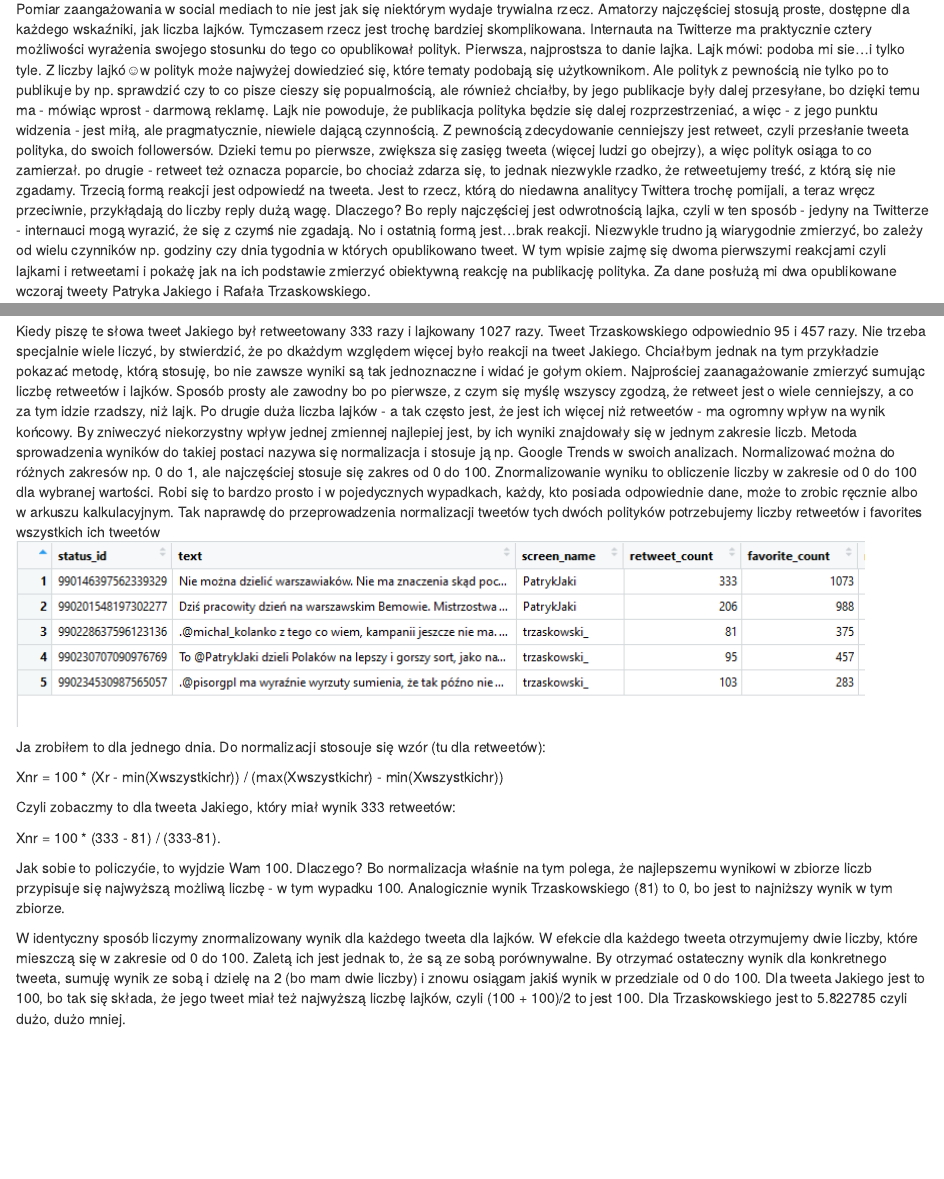
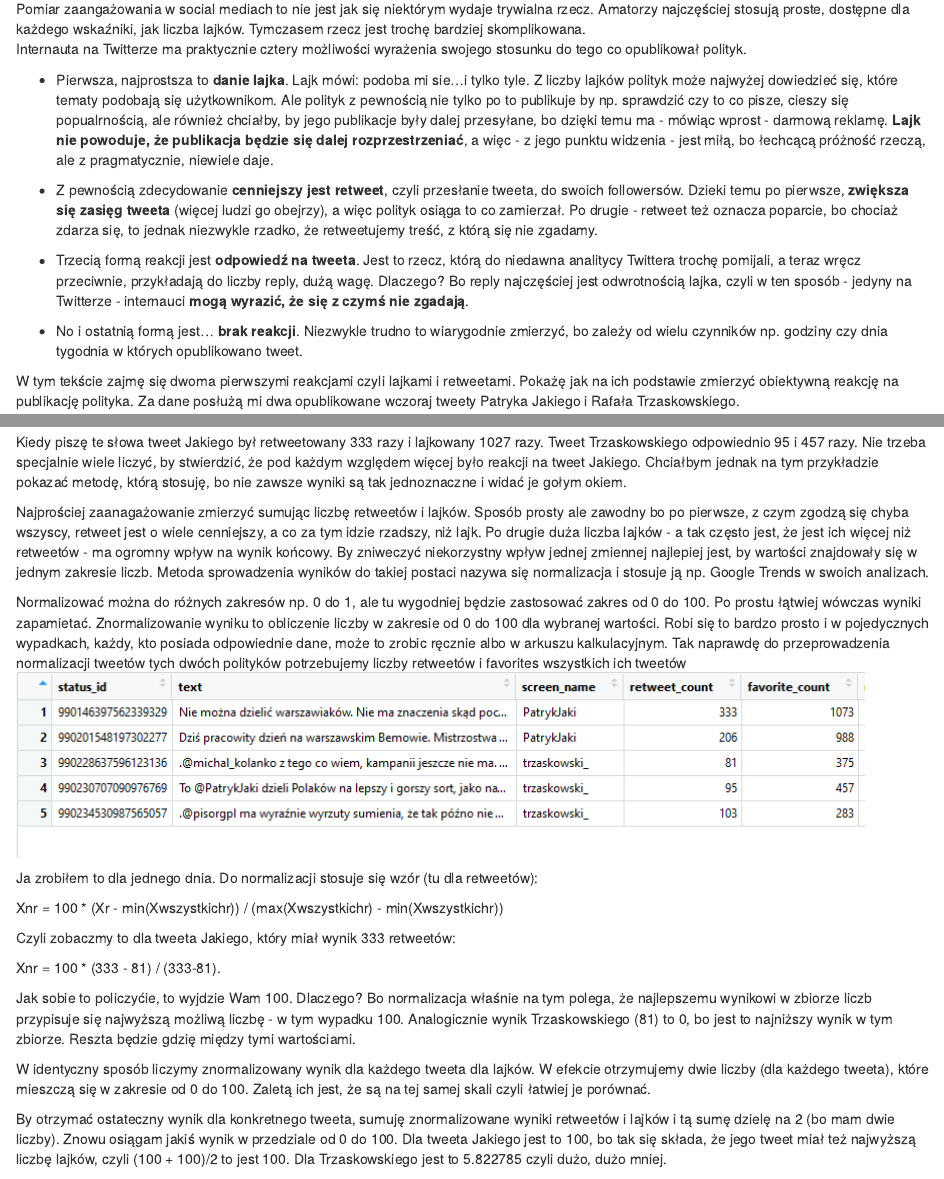
Before and after one commit to sms1962/dziennikarz.pl, an R Markdown document (content/post/2018-04-29-jak-mierzy-zaanga-owanie-na-twitterze.Rmd): the page in a window 1100 px wide, from 130 px down, and a second part further down, joined at a grey line. Rendered offline with R 4.5, knitr and Pandoc, with nearby package versions; some code elsewhere in the file could not run offline.

Commit message:
poprawiony

````diff
--- a/content/post/2018-04-29-jak-mierzy-zaanga-owanie-na-twitterze.Rmd
+++ b/content/post/2018-04-29-jak-mierzy-zaanga-owanie-na-twitterze.Rmd
@@ -11,11 +11,17 @@ tags:
 ---
 
 Pomiar zaangażowania w social mediach to nie jest jak się niektórym wydaje trywialna rzecz. Amatorzy najczęściej stosują proste, dostępne dla każdego wskaźniki, jak liczba lajków. Tymczasem rzecz jest trochę bardziej skomplikowana.
-Internauta na Twitterze ma praktycznie cztery możliwości wyrażenia swojego stosunku do tego co opublikował polityk. Pierwsza, najprostsza to danie lajka. Lajk mówi: podoba mi sie...i tylko tyle. Z liczby lajkó☺w polityk może najwyżej dowiedzieć się, które tematy podobają się użytkownikom. Ale polityk z pewnością nie tylko po to publikuje by np. sprawdzić czy to co pisze cieszy się popualrnością, ale również chciałby, by jego publikacje były dalej przesyłane, bo dzięki temu ma  - mówiąc wprost - darmową reklamę. Lajk nie powoduje, że publikacja polityka będzie się dalej rozprzestrzeniać, a więc - z jego punktu widzenia - jest miłą, ale pragmatycznie, niewiele dającą czynnością.
-Z pewnością zdecydowanie cenniejszy jest retweet, czyli przesłanie tweeta polityka, do swoich followersów. Dzieki temu po pierwsze, zwiększa się zasięg tweeta (więcej ludzi go obejrzy), a więc polityk osiąga to co zamierzał. po drugie - retweet też oznacza poparcie, bo chociaż zdarza się, to jednak niezwykle rzadko, że retweetujemy treść, z którą się nie zgadamy.
-Trzecią formą reakcji jest odpowiedź na tweeta. Jest to rzecz, którą do niedawna analitycy Twittera trochę pomijali, a teraz wręcz przeciwnie, przykłądają do liczby reply dużą wagę. Dlaczego? Bo reply najczęściej jest odwrotnością lajka, czyli w ten sposób - jedyny na Twitterze - internauci mogą wyrazić, że się z czymś nie zgadają.
-No i ostatnią formą jest...brak reakcji. Niezwykle trudno ją wiarygodnie zmierzyć, bo zależy od wielu czynników np. godziny czy dnia tygodnia w których opublikowano tweet.
-W tym wpisie zajmę się dwoma pierwszymi reakcjami czyli lajkami i retweetami i pokażę jak na ich podstawie zmierzyć obiektywną reakcję na publikację polityka. Za dane posłużą mi dwa opublikowane wczoraj tweety Patryka Jakiego i Rafała Trzaskowskiego.
+Internauta na Twitterze ma praktycznie cztery możliwości wyrażenia swojego stosunku do tego co opublikował polityk.
+
+- Pierwsza, najprostsza to **danie lajka**. Lajk mówi: podoba mi sie...i tylko tyle. Z liczby lajków polityk może najwyżej dowiedzieć się, które tematy podobają się użytkownikom. Ale polityk z pewnością nie tylko po to publikuje by np. sprawdzić czy to co pisze, cieszy się popualrnością, ale również chciałby, by jego publikacje były dalej przesyłane, bo dzięki temu ma  - mówiąc wprost - darmową reklamę. **Lajk nie powoduje, że publikacja będzie się dalej rozprzestrzeniać**, a więc - z jego punktu widzenia - jest miłą, bo łechcącą próżność rzeczą, ale z  pragmatycznie, niewiele daje.
+
+- Z pewnością zdecydowanie **cenniejszy jest retweet**, czyli przesłanie tweeta, do swoich followersów. Dzieki temu po pierwsze, **zwiększa się zasięg tweeta** (więcej ludzi go obejrzy), a więc polityk osiąga to co zamierzał. Po drugie - retweet też oznacza poparcie, bo chociaż zdarza się, to jednak niezwykle rzadko, że retweetujemy treść, z którą się nie zgadamy.
+
+- Trzecią formą reakcji jest **odpowiedź na tweeta**. Jest to rzecz, którą do niedawna analitycy Twittera trochę pomijali, a teraz wręcz przeciwnie, przykładają do liczby reply, dużą wagę. Dlaczego? Bo reply najczęściej jest odwrotnością lajka, czyli w ten sposób - jedyny na Twitterze - internauci **mogą wyrazić, że się z czymś nie zgadają**.
+
+- No i ostatnią formą jest... **brak reakcji**. Niezwykle trudno to  wiarygodnie zmierzyć, bo zależy od wielu czynników np. godziny czy dnia tygodnia w których opublikowano tweet.
+
+W tym tekście zajmę się dwoma pierwszymi reakcjami czyli lajkami i retweetami. Pokażę jak na ich podstawie zmierzyć obiektywną reakcję na publikację polityka. Za dane posłużą mi dwa opublikowane wczoraj tweety Patryka Jakiego i Rafała Trzaskowskiego.
 
 ```{r echo=FALSE}
 blogdown::shortcode('tweet', '990146397562339329')
@@ -23,12 +29,14 @@ blogdown::shortcode('tweet', '990230707090976769')
 
 ```
 
-Kiedy piszę te słowa tweet Jakiego był retweetowany 333 razy i lajkowany 1027 razy. Tweet Trzaskowskiego odpowiednio 95 i 457 razy. Nie trzeba specjalnie wiele liczyć, by stwierdzić, że po dkażdym względem więcej było reakcji na tweet Jakiego. Chciałbym jednak na tym przykładzie pokazać metodę, którą stosuję, bo nie zawsze wyniki są tak jednoznaczne i widać je gołym okiem.
-Najprościej zaanagażowanie zmierzyć sumując liczbę retweetów i lajków. Sposób prosty ale zawodny bo po pierwsze, z czym się myślę wszyscy zgodzą, że retweet jest o wiele cenniejszy, a co za tym idzie rzadszy, niż lajk. Po drugie duża liczba lajków - a tak często jest, że jest ich więcej niż retweetów - ma ogromny wpływ na wynik końcowy. By zniweczyć niekorzystny wpływ jednej zmiennej najlepiej jest, by ich wyniki znajdowały się w jednym zakresie liczb. Metoda sprowadzenia wyników do takiej postaci nazywa się normalizacja i stosuje ją np. Google Trends w swoich analizach.
-Normalizować można do różnych zakresów np. 0 do 1, ale najczęściej stosuje się zakres od 0 do 100. Znormalizowanie wyniku to obliczenie liczby w zakresie od 0 do 100 dla wybranej wartości. Robi się to bardzo prosto i w pojedycznych wypadkach, każdy, kto posiada odpowiednie dane, może to zrobic ręcznie albo w arkuszu kalkulacyjnym. Tak naprawdę do przeprowadzenia normalizacji tweetów tych dwóch polityków potrzebujemy liczby retweetów i favorites wszystkich ich tweetów ![z wybranego okresu czasu.](images/tabela_wyniki_jaki_trzaskowski.png)
+Kiedy piszę te słowa tweet Jakiego był retweetowany 333 razy i lajkowany 1027 razy. Tweet Trzaskowskiego odpowiednio 95 i 457 razy. Nie trzeba specjalnie wiele liczyć, by stwierdzić, że pod każdym względem więcej było reakcji na tweet Jakiego. Chciałbym jednak na tym przykładzie pokazać metodę, którą stosuję, bo nie zawsze wyniki są tak jednoznaczne i widać je gołym okiem.
+
+Najprościej zaanagażowanie zmierzyć sumując liczbę retweetów i lajków. Sposób prosty ale zawodny bo po pierwsze, z czym zgodzą się chyba wszyscy, retweet jest o wiele cenniejszy, a co za tym idzie rzadszy, niż lajk. Po drugie duża liczba lajków - a tak często jest, że jest ich więcej niż retweetów - ma ogromny wpływ na wynik końcowy. By zniweczyć niekorzystny wpływ jednej zmiennej najlepiej jest, by wartości znajdowały się w jednym zakresie liczb. Metoda sprowadzenia wyników do takiej postaci nazywa się normalizacja i stosuje ją np. Google Trends w swoich analizach.
+
+Normalizować można do różnych zakresów np. 0 do 1, ale tu wygodniej będzie zastosować zakres od 0 do 100. Po prostu łątwiej wówczas wyniki zapamietać.  Znormalizowanie wyniku to obliczenie liczby w zakresie od 0 do 100 dla wybranej wartości. Robi się to bardzo prosto i w pojedycznych wypadkach, każdy, kto posiada odpowiednie dane, może to zrobic ręcznie albo w arkuszu kalkulacyjnym. Tak naprawdę do przeprowadzenia normalizacji tweetów tych dwóch polityków potrzebujemy liczby retweetów i favorites wszystkich ich tweetów ![z wybranego okresu czasu.](images/tabela_wyniki_jaki_trzaskowski.png)
 
 Ja zrobiłem to dla jednego dnia.
-Do normalizacji stosouje się wzór (tu dla retweetów):
+Do normalizacji stosuje się wzór (tu dla retweetów):
 
 Xnr = 100 * (Xr - min(Xwszystkichr)) / (max(Xwszystkichr) - min(Xwszystkichr))
 
@@ -36,9 +44,11 @@ Czyli zobaczmy to dla tweeta Jakiego, który miał wynik 333 retweetów:
 
 Xnr = 100 * (333 - 81) / (333-81).
 
-Jak sobie to policzyćie, to wyjdzie Wam 100. Dlaczego? Bo normalizacja właśnie na tym polega, że najlepszemu wynikowi w zbiorze liczb przypisuje się najwyższą możliwą liczbę - w tym wypadku 100. Analogicznie wynik Trzaskowskiego (81) to 0, bo jest to najniższy wynik w tym zbiorze.
+Jak sobie to policzyćie, to wyjdzie Wam 100. Dlaczego? Bo normalizacja właśnie na tym polega, że najlepszemu wynikowi w zbiorze liczb przypisuje się najwyższą możliwą liczbę - w tym wypadku 100. Analogicznie wynik Trzaskowskiego (81) to 0, bo jest to najniższy wynik w tym zbiorze. Reszta będzie gdzię między tymi wartościami.
 
-W identyczny sposób liczymy znormalizowany wynik dla każdego tweeta dla lajków. W efekcie dla każdego tweeta otrzymujemy dwie liczby, które mieszczą się w zakresie od 0 do 100. Zaletą ich jest jednak to, że są ze sobą porównywalne. By otrzymać ostateczny wynik dla konkretnego tweeta, sumuję wynik ze sobą i dzielę na 2 (bo mam dwie liczby) i znowu osiągam jakiś wynik w przedziale od 0 do 100. Dla tweeta Jakiego jest to 100, bo tak się składa, że jego tweet miał też najwyższą liczbę lajków, czyli (100 + 100)/2 to jest 100. Dla Trzaskowskiego jest to 5.822785 czyli dużo, dużo mniej.
+W identyczny sposób liczymy znormalizowany wynik dla każdego tweeta dla lajków. W efekcie otrzymujemy dwie liczby (dla każdego tweeta), które mieszczą się w zakresie od 0 do 100. Zaletą ich jest, że są na tej samej skali czyli łatwiej je porównać.
+
+By otrzymać ostateczny wynik dla konkretnego tweeta, sumuję znormalizowane wyniki retweetów i lajków i tą sumę  dzielę na 2 (bo mam dwie liczby). Znowu osiągam jakiś wynik w przedziale od 0 do 100. Dla tweeta Jakiego jest to 100, bo tak się składa, że jego tweet miał też najwyższą liczbę lajków, czyli (100 + 100)/2 to jest 100. Dla Trzaskowskiego jest to 5.822785 czyli dużo, dużo mniej.
 
 By mieć obraz całości reakcji na tweety Jakiego i Trzaskowskiego w wybranym dniu wyciągnąłem średnią z ich wyników i na tej podstawie stworzyłem wykres, który pokazuje to co widać też w liczbach: że tweety Patryka Jakiego - przynajmniej te z 28 kwietnia 2018 wywołały o wiele większe zaangażowanie, niż jego przeciwnika Rafała Trzaskowskiego.
 
````
Also changed, not shown: content/post/2018-04-29-jak-mierzy-zaanga-owanie-na-twitterze.html.
